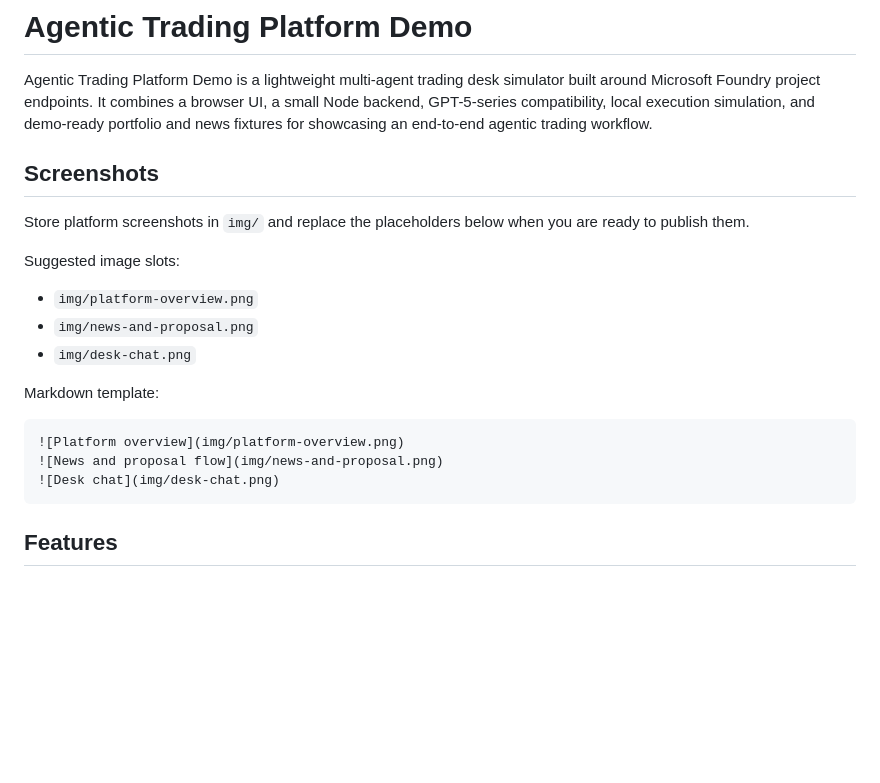
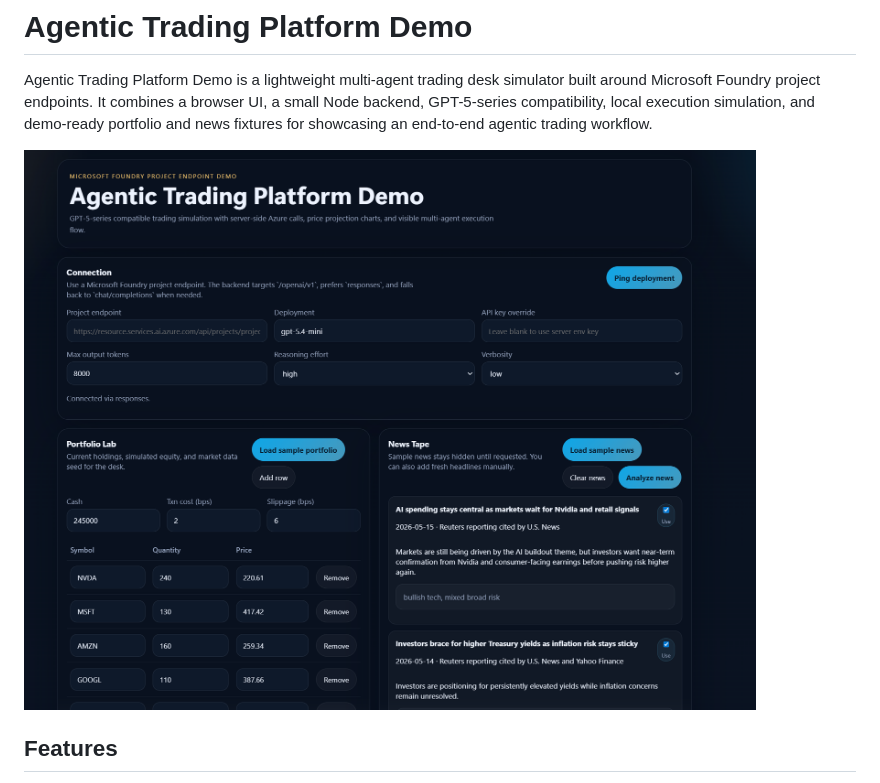
Before and after one commit to samsonlee0907/agentic-trading-platform-demo, a Markdown page: README.md, the part around the change printed below. Rendered like a GitHub page; pictures changed too: img/platform-overview.png (added); blank space fills up the shorter version.

````diff
--- a/README.md
+++ b/README.md
@@ -2,23 +2,7 @@
 
 Agentic Trading Platform Demo is a lightweight multi-agent trading desk simulator built around Microsoft Foundry project endpoints. It combines a browser UI, a small Node backend, GPT-5-series compatibility, local execution simulation, and demo-ready portfolio and news fixtures for showcasing an end-to-end agentic trading workflow.
 
-## Screenshots
-
-Store platform screenshots in `img/` and replace the placeholders below when you are ready to publish them.
-
-Suggested image slots:
-
-- `img/platform-overview.png`
-- `img/news-and-proposal.png`
-- `img/desk-chat.png`
-
-Markdown template:
-
-```md
 ![Platform overview](img/platform-overview.png)
-![News and proposal flow](img/news-and-proposal.png)
-![Desk chat](img/desk-chat.png)
-```
 
 ## Features
 
````
Also changed, not shown: other parts of README.md (+6 -0 lines), img/desk-chat.png (added), img/news-and-proposal.png (added).
